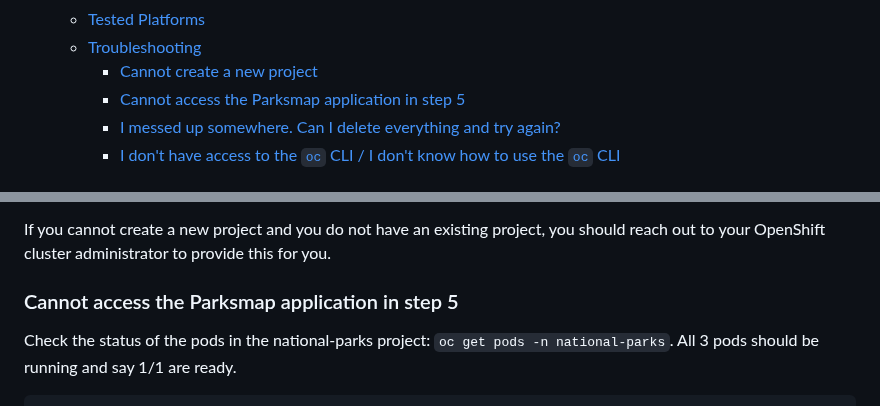
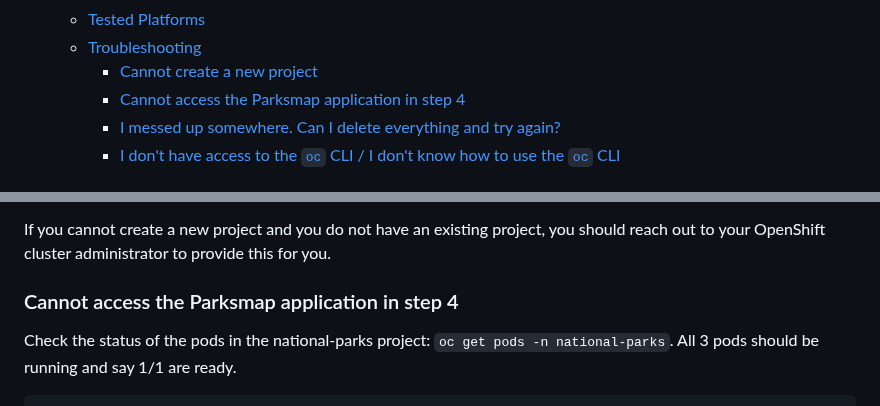
Before and after one commit to mmondics/national-parks, a Markdown page: README.md, 2 parts joined by grey strips. Drawn GitHub-style.

```diff
--- a/README.md
+++ b/README.md
@@ -13,7 +13,7 @@ This application is made up of a frontend with source code [here](https://github
   - [Tested Platforms](#tested-platforms)
   - [Troubleshooting](#troubleshooting)
     - [Cannot create a new project](#cannot-create-a-new-project)
-    - [Cannot access the Parksmap application in step 5](#cannot-access-the-parksmap-application-in-step-5)
+    - [Cannot access the Parksmap application in step 4](#cannot-access-the-parksmap-application-in-step-4)
     - [I messed up somewhere. Can I delete everything and try again?](#i-messed-up-somewhere-can-i-delete-everything-and-try-again)
     - [I don't have access to the `oc` CLI / I don't know how to use the `oc` CLI](#i-dont-have-access-to-the-oc-cli--i-dont-know-how-to-use-the-oc-cli)
 
@@ -85,7 +85,7 @@ If your OpenShift credential does not have the required role to create a new pro
 
 If you cannot create a new project and you do not have an existing project, you should reach out to your OpenShift cluster administrator to provide this for you.
 
-### Cannot access the Parksmap application in step 5
+### Cannot access the Parksmap application in step 4
 
 Check the status of the pods in the national-parks project: `oc get pods -n national-parks`. All 3 pods should be running and say 1/1 are ready.
 
```
